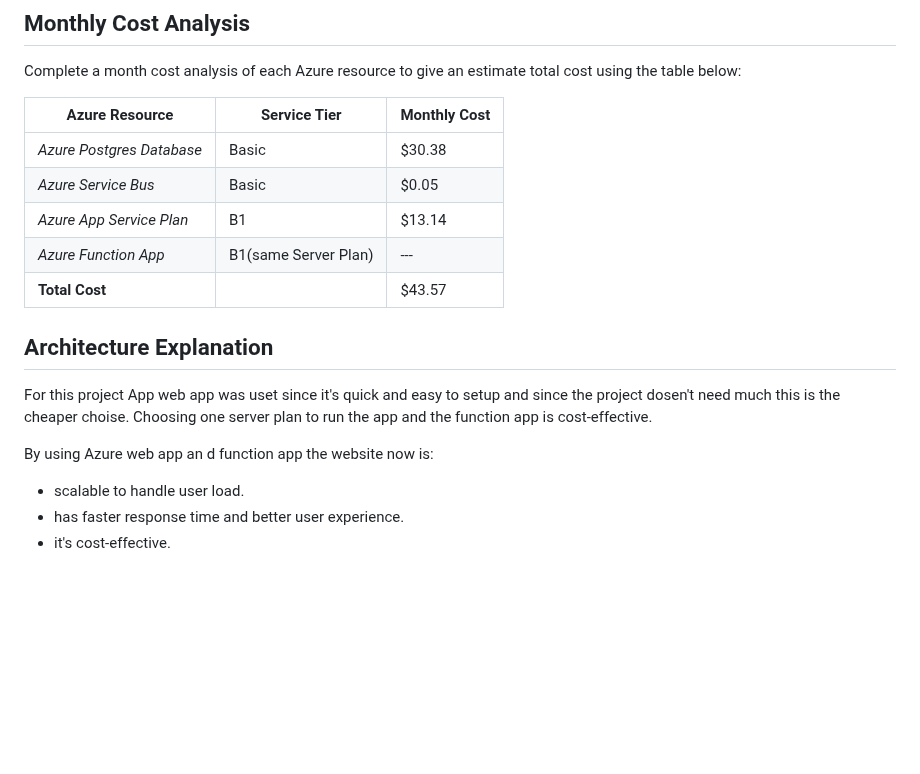
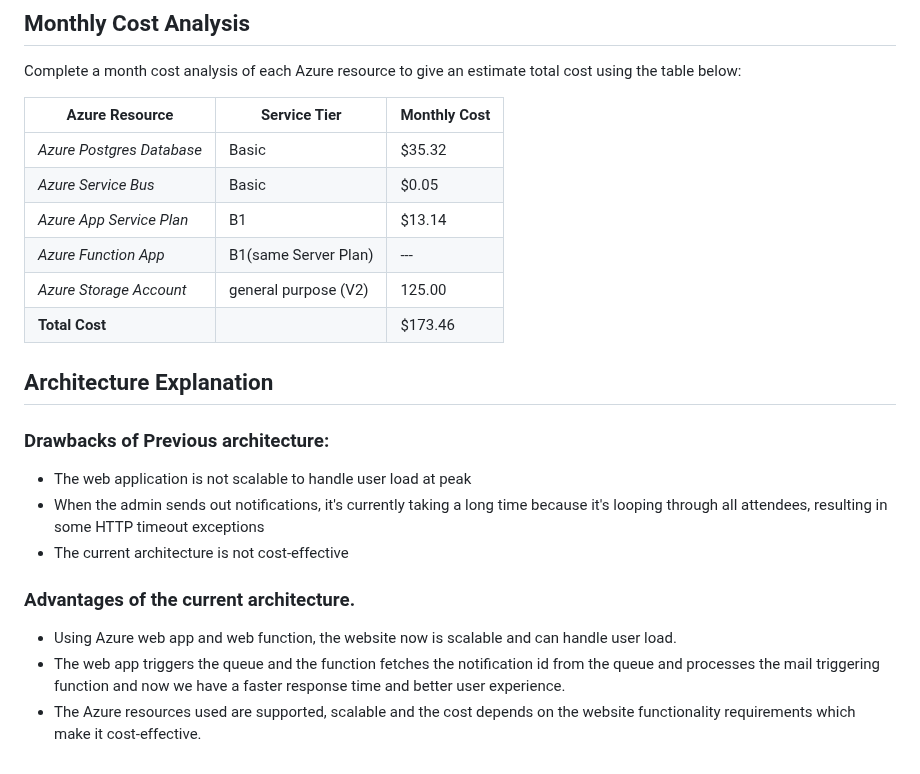
Before and after one commit to Asmaaidk/Migrating-Non-Native-Cloud-Applications, a Markdown page: README.md, the part around the change. GitHub-like rendering; blank space fills up the shorter version.

```diff
--- a/README.md
+++ b/README.md
@@ -63,17 +63,21 @@ Complete a month cost analysis of each Azure resource to give an estimate total
 
 | Azure Resource | Service Tier | Monthly Cost |
 | ------------ | ------------ | ------------ |
-| *Azure Postgres Database* | Basic     |    $30.38           |
+| *Azure Postgres Database* | Basic     |    $35.32          |
 | *Azure Service Bus*   |    Basic     |     $0.05         |
 | *Azure App Service Plan* | B1 | $13.14  |
 | *Azure Function App* | B1(same Server Plan) | ---  |
-| **Total Cost** |  | $43.57 |
+| *Azure Storage Account* | general purpose (V2) | 125.00  |
+| **Total Cost** |  | $173.46 |
 
 ## Architecture Explanation
-For this project App web app was uset since it's quick and easy to setup and since the project dosen't need much this is the cheaper choise.
-Choosing one server plan to run the app and the function app is cost-effective.
 
-By using Azure web app an d function app the website now is:
-- scalable to handle user load.
-- has faster response time and better user experience.
-- it's cost-effective.
+### Drawbacks of Previous architecture:
+ - The web application is not scalable to handle user load at peak
+ - When the admin sends out notifications, it's currently taking a long time because it's looping through all attendees, resulting in some HTTP timeout exceptions
+ - The current architecture is not cost-effective
+
+### Advantages of the current architecture.
+- Using Azure web app and web function, the website now is scalable and can handle user load.
+- The web app triggers the queue and the function fetches the notification id from the queue and processes the mail triggering function and now we have a faster response time and better user experience.
+- The Azure resources used are supported, scalable and the cost depends on the website functionality requirements which make it cost-effective.
```
